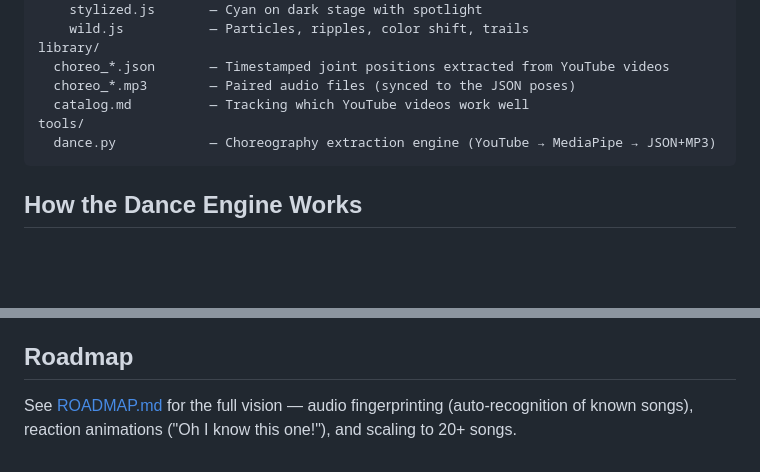
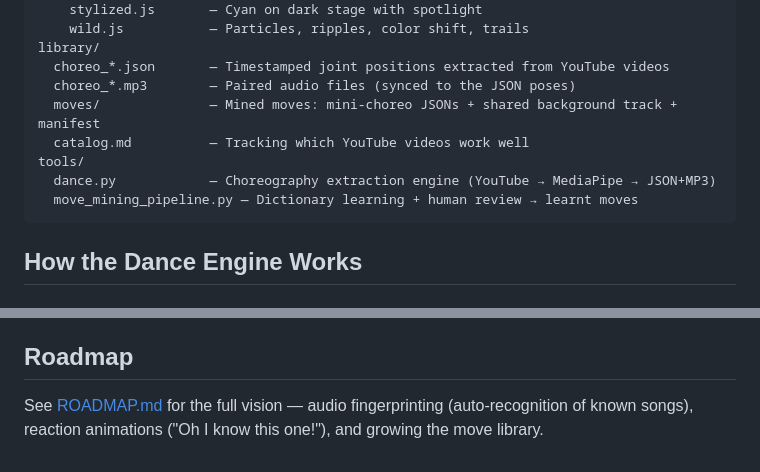
Before and after one commit to VivekKarmarkar/dancer-claude, a Markdown page: README.md, 2 parts joined by grey strips. Drawn GitHub-style; blank space fills up the shorter version.

````diff
--- a/README.md
+++ b/README.md
@@ -83,9 +84,11 @@ js/
 library/
   choreo_*.json       — Timestamped joint positions extracted from YouTube videos
   choreo_*.mp3        — Paired audio files (synced to the JSON poses)
+  moves/              — Mined moves: mini-choreo JSONs + shared background track + manifest
   catalog.md          — Tracking which YouTube videos work well
 tools/
   dance.py            — Choreography extraction engine (YouTube → MediaPipe → JSON+MP3)
+  move_mining_pipeline.py — Dictionary learning + human review → learnt moves
 ```
 
 ## How the Dance Engine Works
@@ -127,4 +131,4 @@ Tested on Chrome, Firefox, and Edge.
 
 ## Roadmap
 
-See [ROADMAP.md](ROADMAP.md) for the full vision — audio fingerprinting (auto-recognition of known songs), reaction animations ("Oh I know this one!"), and scaling to 20+ songs.
+See [ROADMAP.md](ROADMAP.md) for the full vision — audio fingerprinting (auto-recognition of known songs), reaction animations ("Oh I know this one!"), and growing the move library.
````
Also changed, not shown: other parts of README.md (+8 -6 lines), ROADMAP.md (+12 -16 lines).
